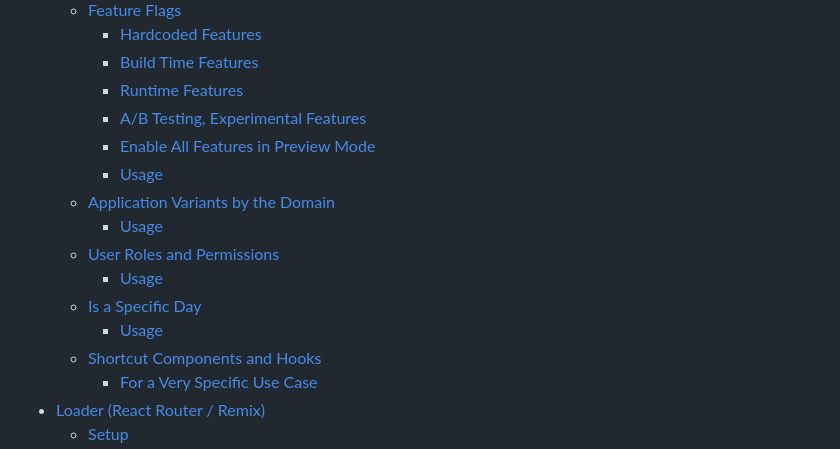
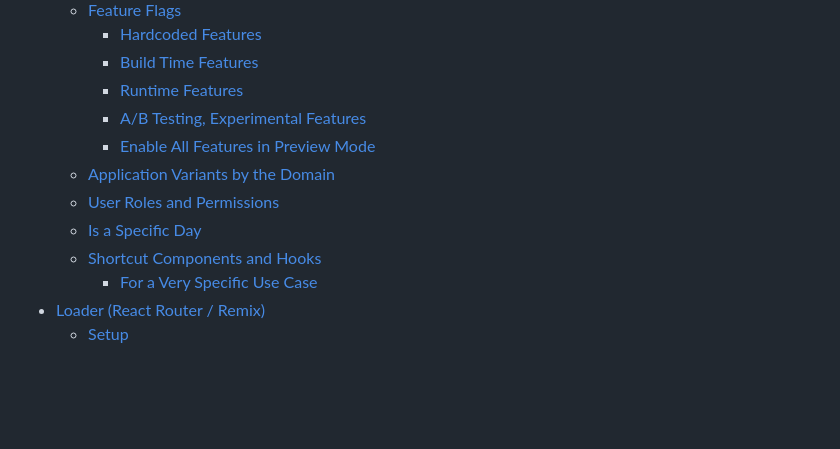
Before and after one commit to ArnoSaine/is, a Markdown page: README.md, the part around the change. Rendered like a GitHub page; blank space fills up the shorter version.

```diff
--- a/README.md
+++ b/README.md
@@ -27,13 +27,9 @@ If you are using React Router or Remix, use [`createFromLoader`](#setup) to also
     - [Runtime Features](#runtime-features)
     - [A/B Testing, Experimental Features](#ab-testing-experimental-features)
     - [Enable All Features in Preview Mode](#enable-all-features-in-preview-mode)
-    - [Usage](#usage)
   - [Application Variants by the Domain](#application-variants-by-the-domain)
-    - [Usage](#usage-1)
   - [User Roles and Permissions](#user-roles-and-permissions)
-    - [Usage](#usage-2)
   - [Is a Specific Day](#is-a-specific-day)
-    - [Usage](#usage-3)
   - [Shortcut Components and Hooks](#shortcut-components-and-hooks)
     - [For a Very Specific Use Case](#for-a-very-specific-use-case)
 - [Loader (React Router / Remix)](#loader-react-router--remix)
```
